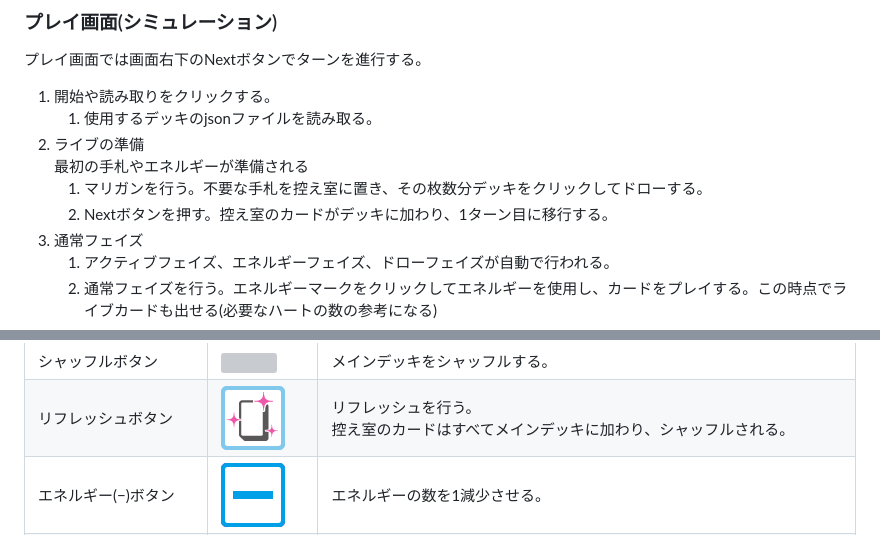
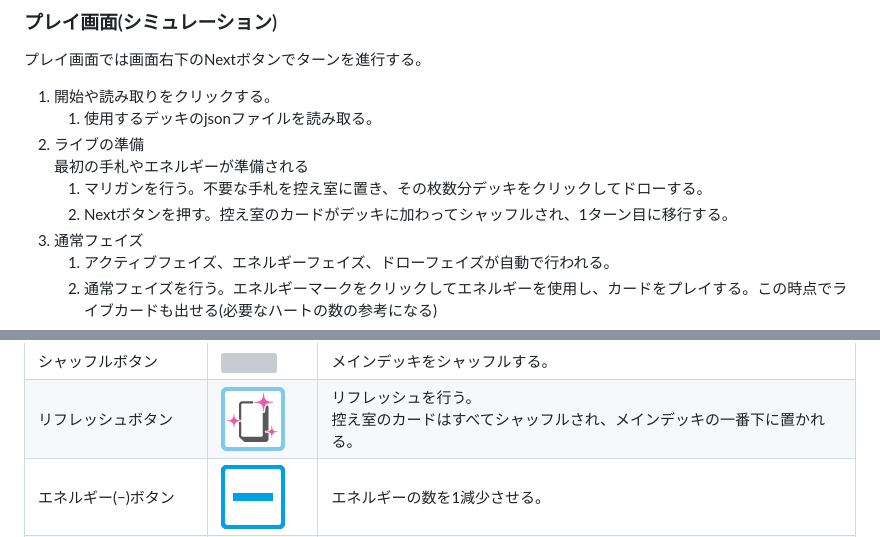
Before and after one commit to zakurov-dia/LoveCas-Publish, a Markdown page: docs/Usage.md, 2 parts joined by grey strips. Rendered like a GitHub page; grey boxes are pictures that could not be loaded.

```diff
--- a/docs/Usage.md
+++ b/docs/Usage.md
@@ -34,7 +34,7 @@
 2. ライブの準備
    最初の手札やエネルギーが準備される
     1. マリガンを行う。不要な手札を控え室に置き、その枚数分デッキをクリックしてドローする。
-    2. Nextボタンを押す。控え室のカードがデッキに加わり、1ターン目に移行する。
+    2. Nextボタンを押す。控え室のカードがデッキに加わってシャッフルされ、1ターン目に移行する。
 3. 通常フェイズ
     1. アクティブフェイズ、エネルギーフェイズ、ドローフェイズが自動で行われる。
     2. 通常フェイズを行う。エネルギーマークをクリックしてエネルギーを使用し、カードをプレイする。この時点でライブカードも出せる(必要なハートの数の参考になる)
@@ -120,7 +122,7 @@
 |デッキトップエリア|![](images/area_top.png)|カードをここへドラッグ&ドロップすると、そのカードはメインデッキの1番上に置かれる。|
 |デッキボトムエリア|![](images/area_bottom.png)|カードをここへドラッグ&ドロップすると、そのカードはメインデッキの1番下に置かれる。|
 |シャッフルボタン|![](images/button_shuffle.png)|メインデッキをシャッフルする。|
-|リフレッシュボタン|![](images/button_refresh.png)|リフレッシュを行う。<br>控え室のカードはすべてメインデッキに加わり、シャッフルされる。|
+|リフレッシュボタン|![](images/button_refresh.png)|リフレッシュを行う。<br>控え室のカードはすべてシャッフルされ、メインデッキの一番下に置かれる。|
 |エネルギー(−)ボタン|![](images/button_minus_square.png)|エネルギーの数を1減少させる。|
 |エネルギー(＋)ボタン|![](images/button_plus_square.png)|エネルギーをウェイト状態で1増加させる。|
 |エネルギー(ロック＋)ボタン|![](images/button_plus_lock.png)|エネルギーの数をウェイト状態で1増加させる。<br>このエネルギーは次のアクティブフェイズにアクティブにならない。|
```
Also changed, not shown: other parts of docs/Usage.md (+9 -2 lines), History.md (+11 -0 lines), docs/images/index_menu.png, 1 other file.
